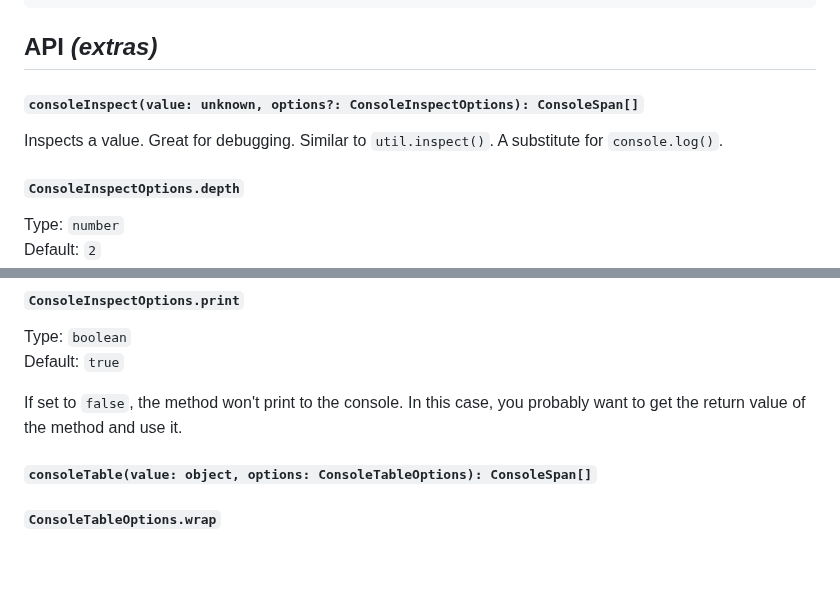
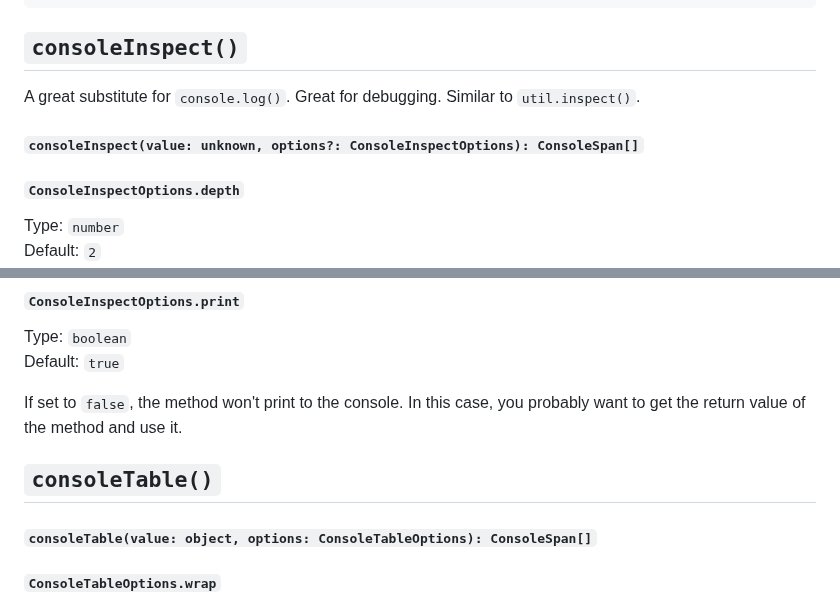
Before and after one commit to astoilkov/console-powers, a Markdown page: README.md, 2 parts joined by grey strips. Rendered like a GitHub page; blank space fills up the shorter version.

Commit message:
✏️ main methods to have their separate categories

````diff
--- a/README.md
+++ b/README.md
@@ -102,11 +102,11 @@ consolePrint(
 );
 ```
 
-## API _(extras)_
+## `consoleInspect()`
+
+A great substitute for `console.log()`. Great for debugging. Similar to `util.inspect()`.
 
 #### `consoleInspect(value: unknown, options?: ConsoleInspectOptions): ConsoleSpan[]`
-
-Inspects a value. Great for debugging. Similar to `util.inspect()`. A substitute for `console.log()`.
 
 ##### `ConsoleInspectOptions.depth`
 
@@ -146,6 +146,8 @@ Type: `boolean`
 Default: `true`
 
 If set to `false`, the method won't print to the console. In this case, you probably want to get the return value of the method and use it.
+
+## `consoleTable()`
 
 #### `consoleTable(value: object, options: ConsoleTableOptions): ConsoleSpan[]`
 
````
